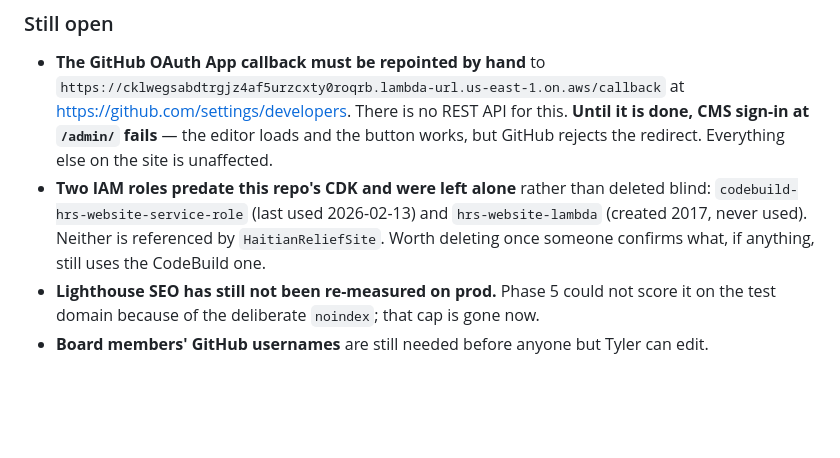
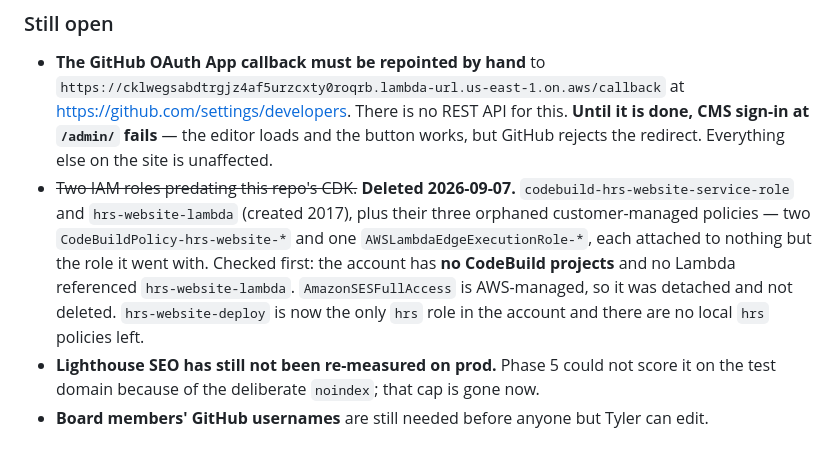
Before and after one commit to tylerschloesser/hrs-website, a Markdown page: docs/migration-status.md, the part around the change. GitHub-like rendering; blank space fills up the shorter version.

Commit message:
delete the legacy codebuild and lambda roles
Co-Authored-By: Claude Opus 5 (1M context) <noreply@anthropic.com>
Claude-Session: https://claude.ai/code/session_01CtL5gzdDYmUe5v89aWcPyk

```diff
--- a/docs/migration-status.md
+++ b/docs/migration-status.md
@@ -1319,11 +1319,15 @@ Account `063257577013` / us-east-1, everything for this site:
   **Until it is done, CMS sign-in at `/admin/` fails** — the editor loads and
   the button works, but GitHub rejects the redirect. Everything else on the
   site is unaffected.
-- **Two IAM roles predate this repo's CDK and were left alone** rather than
-  deleted blind: `codebuild-hrs-website-service-role` (last used 2026-02-13)
-  and `hrs-website-lambda` (created 2017, never used). Neither is referenced
-  by `HaitianReliefSite`. Worth deleting once someone confirms what, if
-  anything, still uses the CodeBuild one.
+- ~~Two IAM roles predating this repo's CDK.~~ **Deleted 2026-09-07.**
+  `codebuild-hrs-website-service-role` and `hrs-website-lambda` (created
+  2017), plus their three orphaned customer-managed policies — two
+  `CodeBuildPolicy-hrs-website-*` and one `AWSLambdaEdgeExecutionRole-*`,
+  each attached to nothing but the role it went with. Checked first: the
+  account has **no CodeBuild projects** and no Lambda referenced
+  `hrs-website-lambda`. `AmazonSESFullAccess` is AWS-managed, so it was
+  detached and not deleted. `hrs-website-deploy` is now the only `hrs` role
+  in the account and there are no local `hrs` policies left.
 - **Lighthouse SEO has still not been re-measured on prod.** Phase 5 could not
   score it on the test domain because of the deliberate `noindex`; that cap is
   gone now.
```
